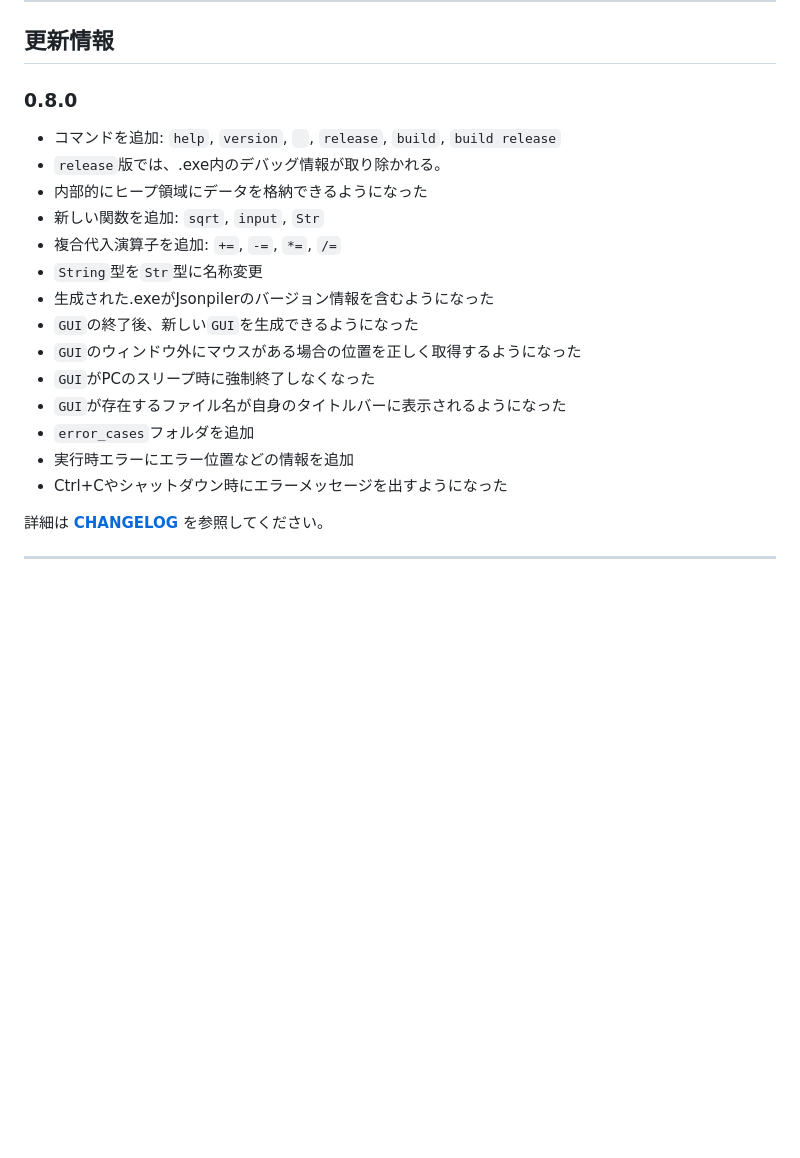
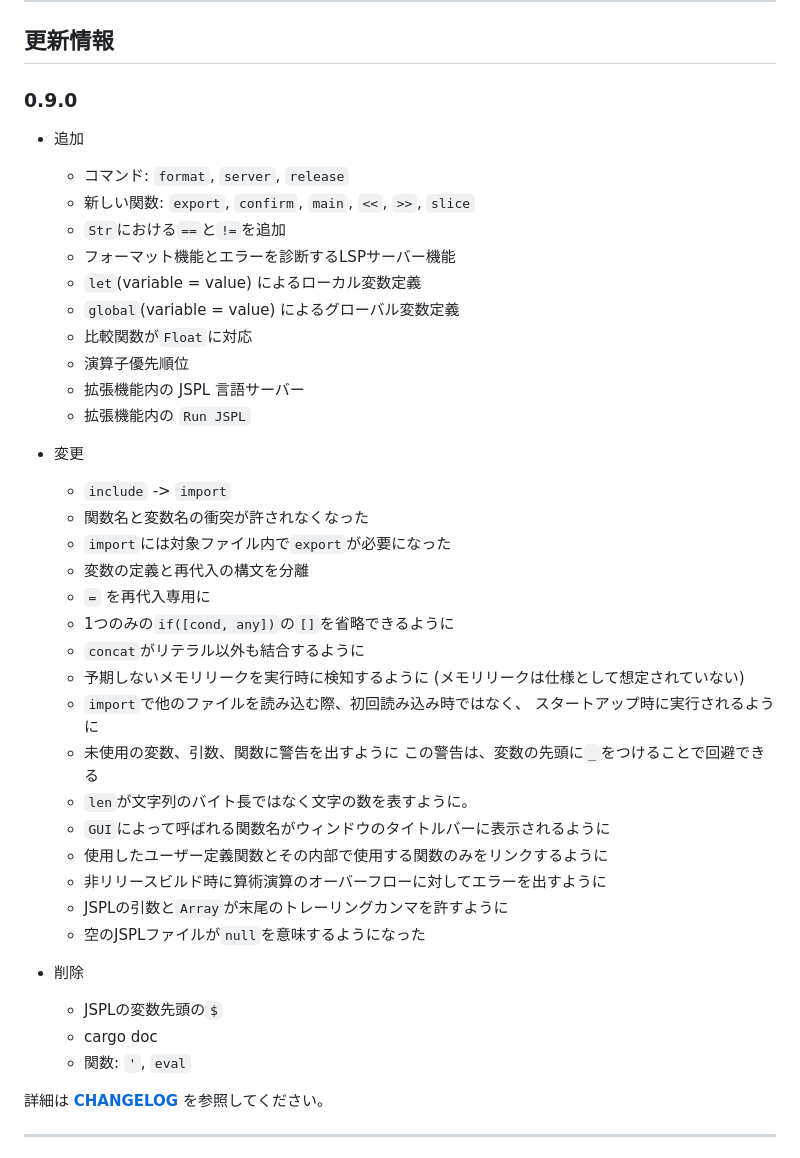
Before and after one commit to HAL-G1THuB/jsonpiler, a Markdown page: README-ja.md, the part around the change. Drawn GitHub-style; blank space fills up the shorter version.

Commit message:
Version 0.9.0

```diff
--- a/README-ja.md
+++ b/README-ja.md
@@ -31,22 +31,45 @@ Jsonpilerに GUI をサポートする関数が追加されました。
 
 ## 更新情報
 
-### 0.8.0
+### 0.9.0
 
-- コマンドを追加: `help`, `version`, ` `, `release`, `build`, `build release`
-- `release`版では、.exe内のデバッグ情報が取り除かれる。
-- 内部的にヒープ領域にデータを格納できるようになった
-- 新しい関数を追加: `sqrt`, `input`, `Str`
-- 複合代入演算子を追加: `+=`, `-=`, `*=`, `/=`
-- `String`型を`Str`型に名称変更
-- 生成された.exeがJsonpilerのバージョン情報を含むようになった
-- `GUI`の終了後、新しい`GUI`を生成できるようになった
-- `GUI`のウィンドウ外にマウスがある場合の位置を正しく取得するようになった
-- `GUI`がPCのスリープ時に強制終了しなくなった
-- `GUI`が存在するファイル名が自身のタイトルバーに表示されるようになった
-- `error_cases`フォルダを追加
-- 実行時エラーにエラー位置などの情報を追加
-- Ctrl+Cやシャットダウン時にエラーメッセージを出すようになった
+- 追加
+  - コマンド: `format`, `server`, `release`
+  - 新しい関数: `export`, `confirm`, `main`, `<<`, `>>`, `slice`
+  - `Str`における`==`と`!=`を追加
+  - フォーマット機能とエラーを診断するLSPサーバー機能
+  - `let`(variable = value) によるローカル変数定義
+  - `global`(variable = value) によるグローバル変数定義
+  - 比較関数が`Float`に対応
+  - 演算子優先順位
+  - 拡張機能内の JSPL 言語サーバー
+  - 拡張機能内の `Run JSPL`
+
+- 変更
+  - `include` -> `import`
+  - 関数名と変数名の衝突が許されなくなった
+  - `import`には対象ファイル内で`export`が必要になった
+  - 変数の定義と再代入の構文を分離
+  - `=` を再代入専用に
+  - 1つのみの`if([cond, any])`の`[]`を省略できるように
+  - `concat`がリテラル以外も結合するように
+  - 予期しないメモリリークを実行時に検知するように
+    (メモリリークは仕様として想定されていない)
+  - `import`で他のファイルを読み込む際、初回読み込み時ではなく、
+    スタートアップ時に実行されるように
+  - 未使用の変数、引数、関数に警告を出すように
+    この警告は、変数の先頭に`_`をつけることで回避できる
+  - `len`が文字列のバイト長ではなく文字の数を表すように。
+  - `GUI`によって呼ばれる関数名がウィンドウのタイトルバーに表示されるように
+  - 使用したユーザー定義関数とその内部で使用する関数のみをリンクするように
+  - 非リリースビルド時に算術演算のオーバーフローに対してエラーを出すように
+  - JSPLの引数と`Array`が末尾のトレーリングカンマを許すように
+  - 空のJSPLファイルが`null`を意味するようになった
+
+- 削除
+  - JSPLの変数先頭の`$`
+  - cargo doc
+  - 関数: `'`, `eval`
 
 詳細は **[CHANGELOG](https://github.com/HAL-G1THuB/jsonpiler/blob/main/CHANGELOG-ja.md)** を参照してください。
 
```
Also changed, not shown: README.md (+27 -15 lines).
